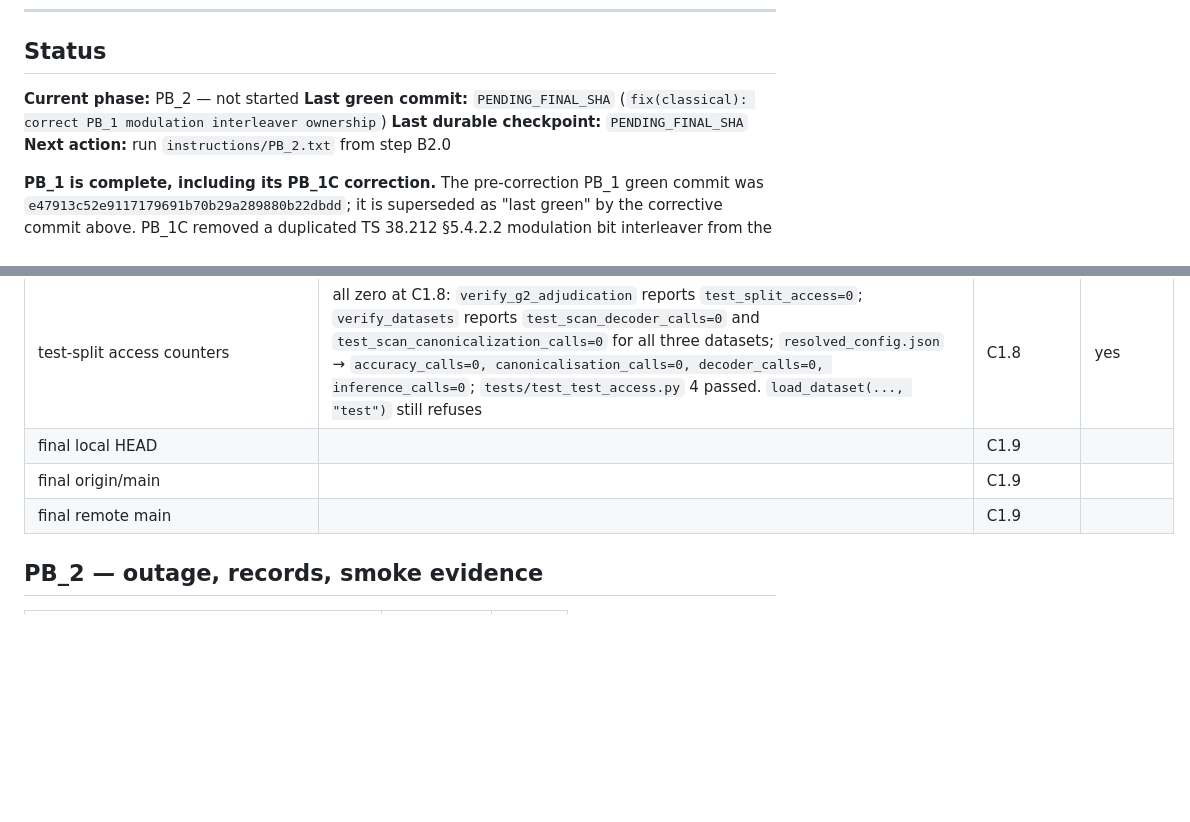
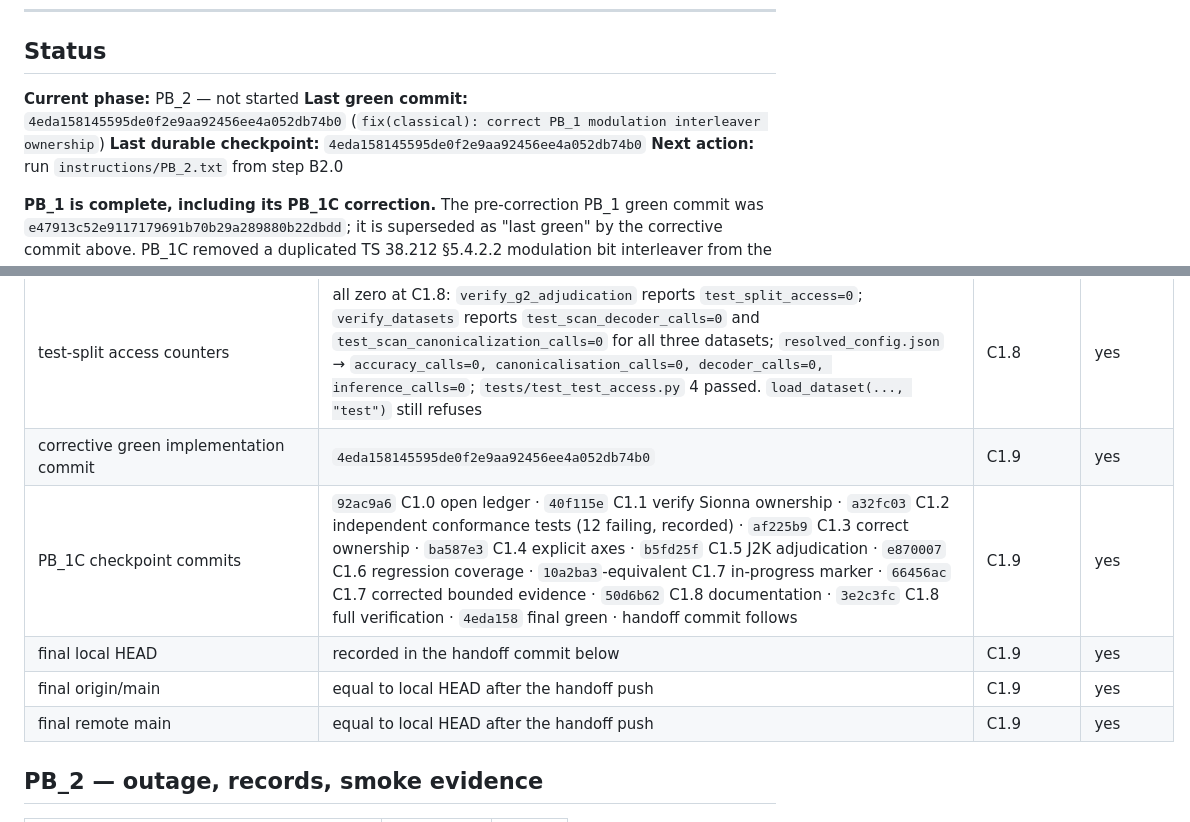
Before and after one commit to nxck2005/capstone, a Markdown page: instructions/RESUME.md, 2 parts joined by grey strips. GitHub-like rendering; blank space fills up the shorter version.

Commit message:
docs(handoff): close PB_1 corrective repair

```diff
--- a/instructions/RESUME.md
+++ b/instructions/RESUME.md
@@ -45,8 +45,8 @@ Then:
 ## Status
 
 **Current phase:** PB_2 — not started
-**Last green commit:** `PENDING_FINAL_SHA` (`fix(classical): correct PB_1 modulation interleaver ownership`)
-**Last durable checkpoint:** `PENDING_FINAL_SHA`
+**Last green commit:** `4eda158145595de0f2e9aa92456ee4a052db74b0` (`fix(classical): correct PB_1 modulation interleaver ownership`)
+**Last durable checkpoint:** `4eda158145595de0f2e9aa92456ee4a052db74b0`
 **Next action:** run `instructions/PB_2.txt` from step B2.0
 
 **PB_1 is complete, including its PB_1C correction.** The pre-correction PB_1 green commit was
@@ -157,9 +157,11 @@ Append-only. A superseded observation is *marked* superseded, never deleted.
 | C1.8 cmd 15 `git diff --check` | clean | C1.8 | yes |
 | amendment judgment | **no amendment required.** Removing an accidentally duplicated interleaver restores existing specified behaviour and modifies no requirement, gate, decision or frozen parameter. C1.4 enforces an existing parameter; C1.5 changed no normative behaviour | C1.8 | yes |
 | test-split access counters | all zero at C1.8: `verify_g2_adjudication` reports `test_split_access=0`; `verify_datasets` reports `test_scan_decoder_calls=0` and `test_scan_canonicalization_calls=0` for all three datasets; `resolved_config.json` → `accuracy_calls=0, canonicalisation_calls=0, decoder_calls=0, inference_calls=0`; `tests/test_test_access.py` 4 passed. `load_dataset(..., "test")` still refuses | C1.8 | yes |
-| final local HEAD | | C1.9 | |
-| final origin/main | | C1.9 | |
-| final remote main | | C1.9 | |
+| corrective green implementation commit | `4eda158145595de0f2e9aa92456ee4a052db74b0` | C1.9 | yes |
+| PB_1C checkpoint commits | `92ac9a6` C1.0 open ledger · `40f115e` C1.1 verify Sionna ownership · `a32fc03` C1.2 independent conformance tests (12 failing, recorded) · `af225b9` C1.3 correct ownership · `ba587e3` C1.4 explicit axes · `b5fd25f` C1.5 J2K adjudication · `e870007` C1.6 regression coverage · `10a2ba3`-equivalent C1.7 in-progress marker · `66456ac` C1.7 corrected bounded evidence · `50d6b62` C1.8 documentation · `3e2c3fc` C1.8 full verification · `4eda158` final green · handoff commit follows | C1.9 | yes |
+| final local HEAD | recorded in the handoff commit below | C1.9 | yes |
+| final origin/main | equal to local HEAD after the handoff push | C1.9 | yes |
+| final remote main | equal to local HEAD after the handoff push | C1.9 | yes |
 
 ## PB_2 — outage, records, smoke evidence
 
```
Also changed, not shown: other parts of instructions/RESUME.md (+1 -1 lines).
